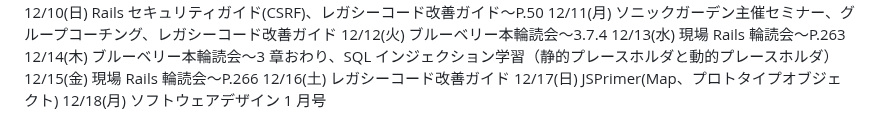
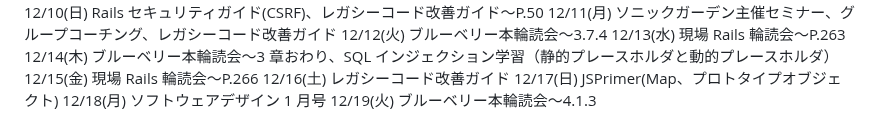
Before and after one commit to kitarou888/til, a Markdown page: daily-report.md, the part around the change. GitHub-like rendering.

Commit message:
til12/19

```diff
--- a/daily-report.md
+++ b/daily-report.md
@@ -209,3 +209,4 @@
 12/16(土) レガシーコード改善ガイド
 12/17(日) JSPrimer(Map、プロトタイプオブジェクト)
 12/18(月) ソフトウェアデザイン 1 月号
+12/19(火) ブルーベリー本輪読会〜4.1.3
```
